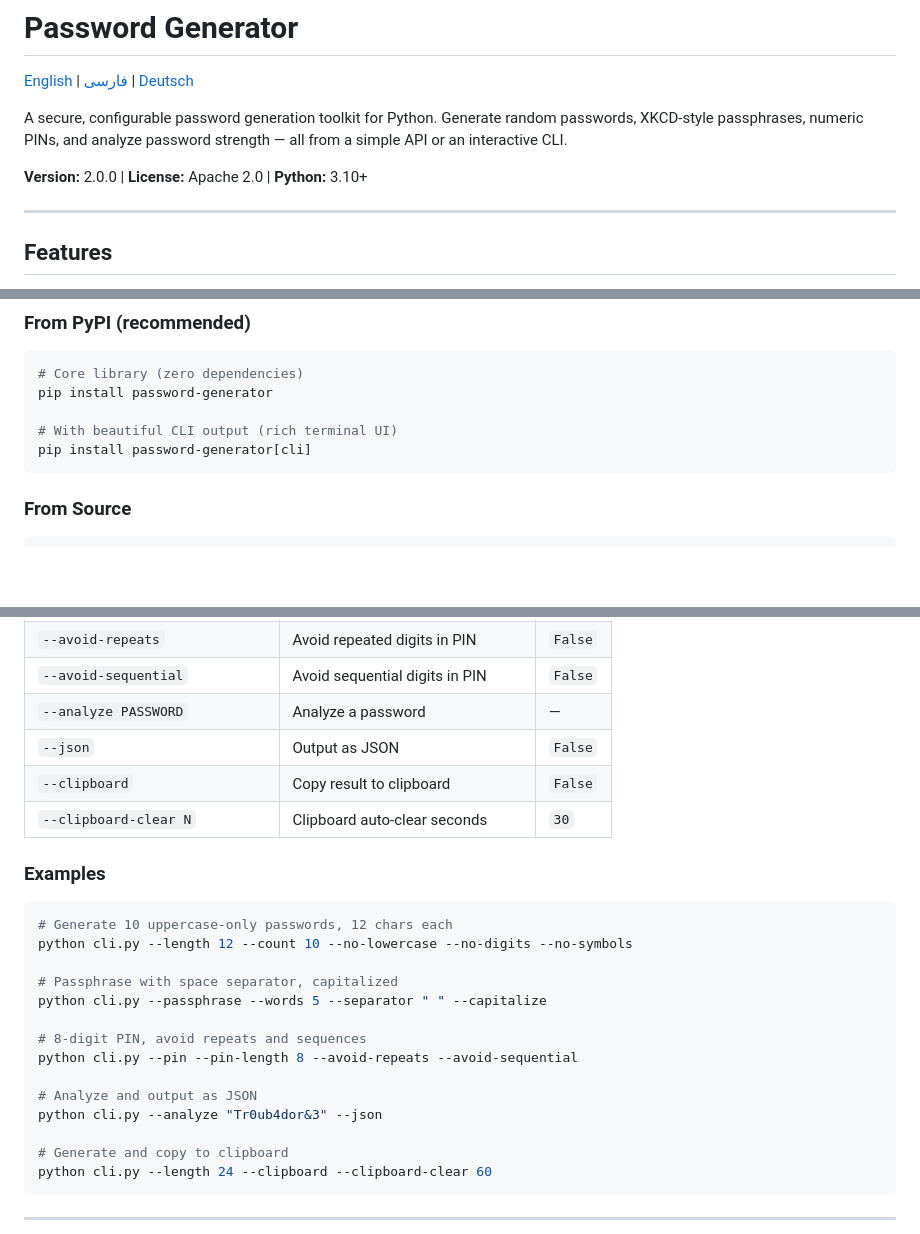
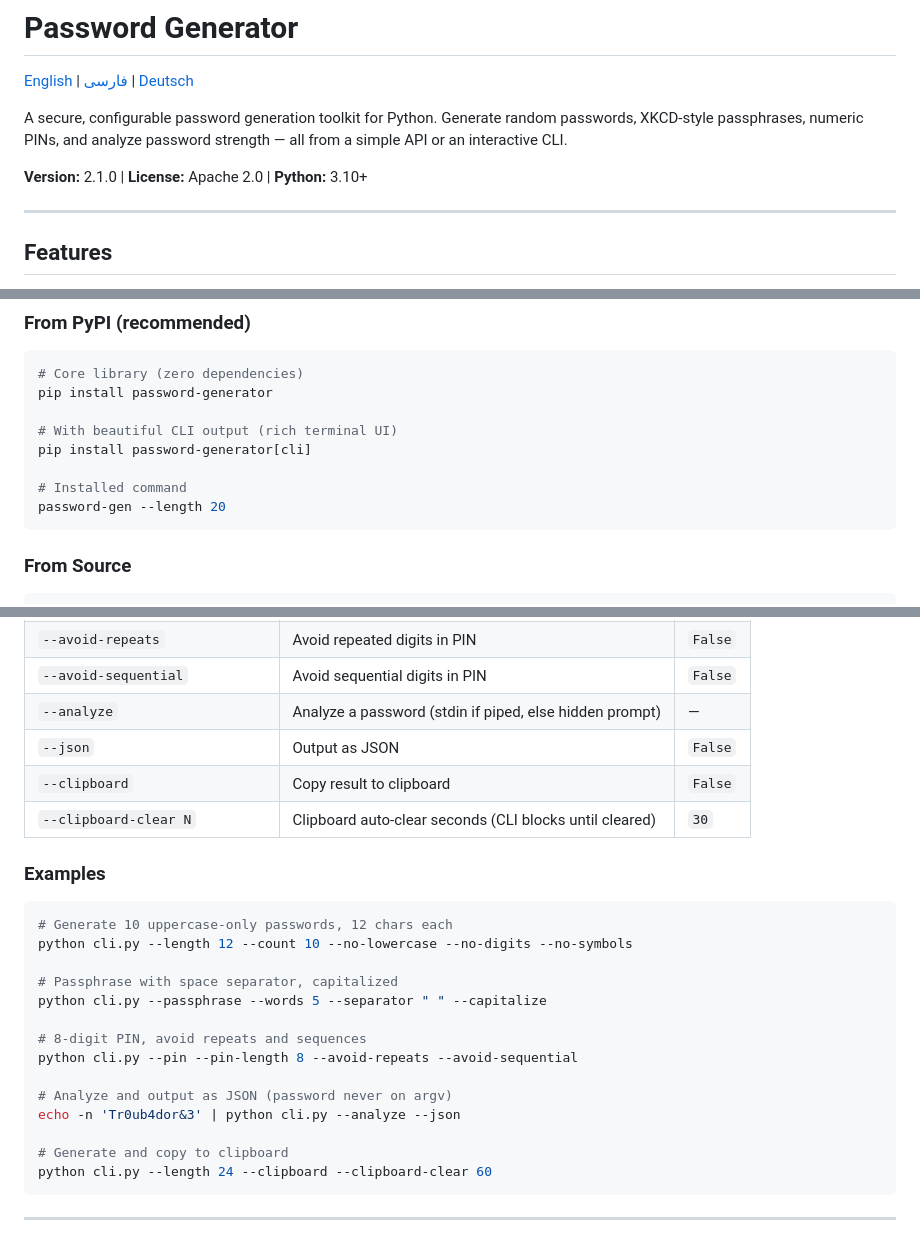
Before and after one commit to alisadeghiaghili/password-generator, a Markdown page: README.md, 3 parts joined by grey strips. GitHub-like rendering; blank space fills up the shorter version.

````diff
--- a/README.md
+++ b/README.md
@@ -4,7 +4,7 @@
 
 A secure, configurable password generation toolkit for Python. Generate random passwords, XKCD-style passphrases, numeric PINs, and analyze password strength — all from a simple API or an interactive CLI.
 
-**Version:** 2.0.0 | **License:** Apache 2.0 | **Python:** 3.10+
+**Version:** 2.1.0 | **License:** Apache 2.0 | **Python:** 3.10+
 
 ---
 
@@ -31,6 +31,9 @@ pip install password-generator
 
 # With beautiful CLI output (rich terminal UI)
 pip install password-generator[cli]
+
+# Installed command
+password-gen --length 20
 ```
 
 ### From Source
@@ -301,10 +309,10 @@ The wizard guides you through:
 | `--pin-length N` | PIN length (1–12) | `4` |
 | `--avoid-repeats` | Avoid repeated digits in PIN | `False` |
 | `--avoid-sequential` | Avoid sequential digits in PIN | `False` |
-| `--analyze PASSWORD` | Analyze a password | — |
+| `--analyze` | Analyze a password (stdin if piped, else hidden prompt) | — |
 | `--json` | Output as JSON | `False` |
 | `--clipboard` | Copy result to clipboard | `False` |
-| `--clipboard-clear N` | Clipboard auto-clear seconds | `30` |
+| `--clipboard-clear N` | Clipboard auto-clear seconds (CLI blocks until cleared) | `30` |
 
 ### Examples
 
@@ -318,8 +326,8 @@ python cli.py --passphrase --words 5 --separator " " --capitalize
 # 8-digit PIN, avoid repeats and sequences
 python cli.py --pin --pin-length 8 --avoid-repeats --avoid-sequential
 
-# Analyze and output as JSON
-python cli.py --analyze "Tr0ub4dor&3" --json
+# Analyze and output as JSON (password never on argv)
+echo -n 'Tr0ub4dor&3' | python cli.py --analyze --json
 
 # Generate and copy to clipboard
 python cli.py --length 24 --clipboard --clipboard-clear 60
````
Also changed, not shown: other parts of README.md (+33 -19 lines).
